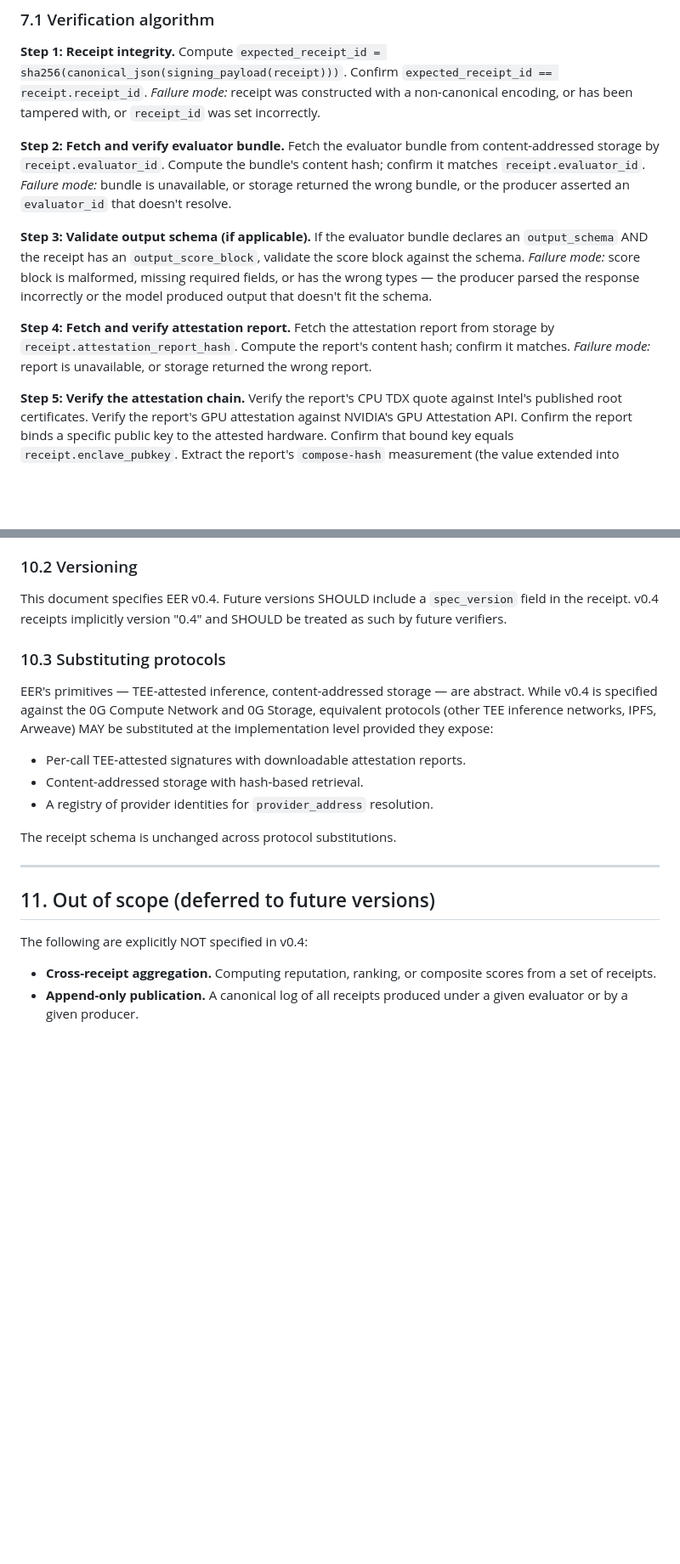
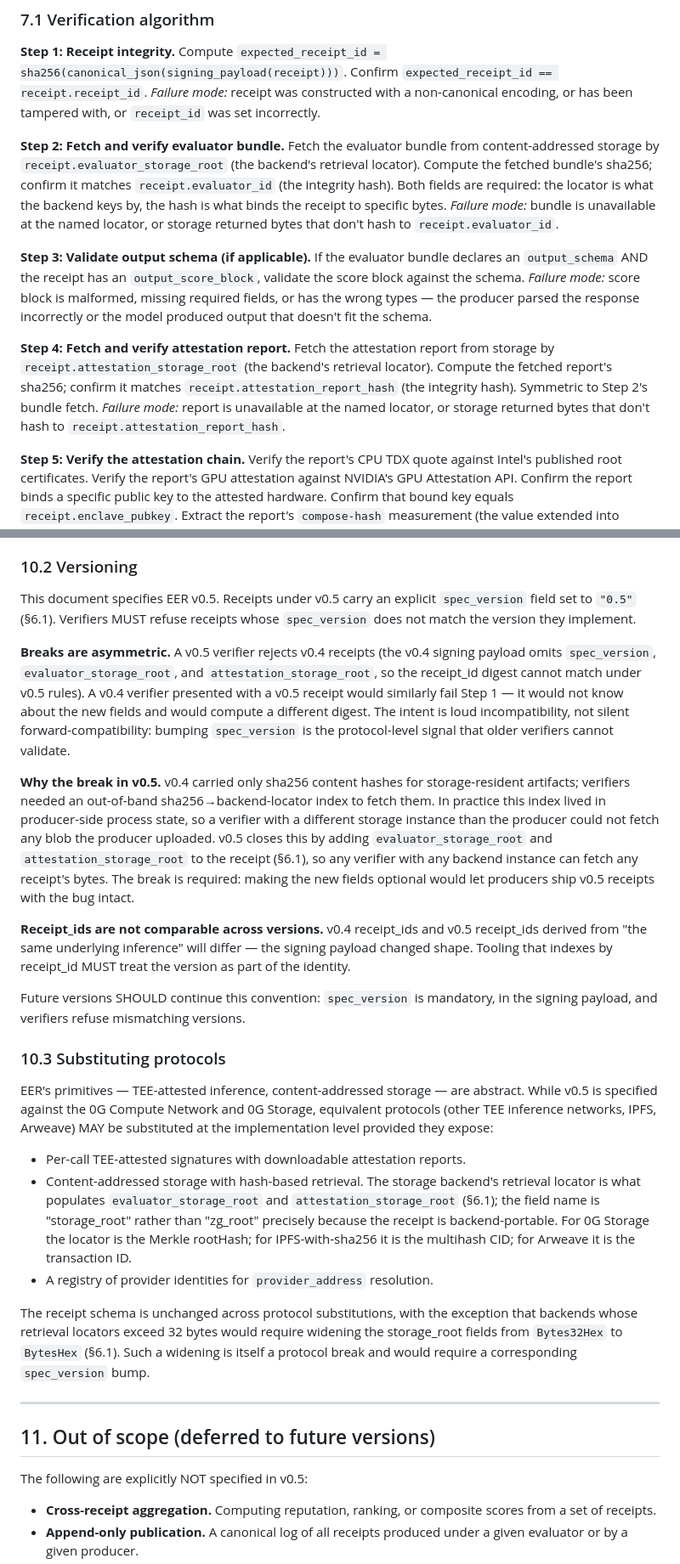
Before and after one commit to cirsteve/eerful, a Markdown page: docs/spec.md, 2 parts joined by grey strips. Shown at 85% size. Drawn GitHub-style; blank space fills up the shorter version.

```diff
--- a/docs/spec.md
+++ b/docs/spec.md
@@ -281,16 +299,16 @@ Compute `expected_receipt_id = sha256(canonical_json(signing_payload(receipt)))`
 *Failure mode:* receipt was constructed with a non-canonical encoding, or has been tampered with, or `receipt_id` was set incorrectly.
 
 **Step 2: Fetch and verify evaluator bundle.**
-Fetch the evaluator bundle from content-addressed storage by `receipt.evaluator_id`. Compute the bundle's content hash; confirm it matches `receipt.evaluator_id`.
-*Failure mode:* bundle is unavailable, or storage returned the wrong bundle, or the producer asserted an `evaluator_id` that doesn't resolve.
+Fetch the evaluator bundle from content-addressed storage by `receipt.evaluator_storage_root` (the backend's retrieval locator). Compute the fetched bundle's sha256; confirm it matches `receipt.evaluator_id` (the integrity hash). Both fields are required: the locator is what the backend keys by, the hash is what binds the receipt to specific bytes.
+*Failure mode:* bundle is unavailable at the named locator, or storage returned bytes that don't hash to `receipt.evaluator_id`.
 
 **Step 3: Validate output schema (if applicable).**
 If the evaluator bundle declares an `output_schema` AND the receipt has an `output_score_block`, validate the score block against the schema.
 *Failure mode:* score block is malformed, missing required fields, or has the wrong types — the producer parsed the response incorrectly or the model produced output that doesn't fit the schema.
 
 **Step 4: Fetch and verify attestation report.**
-Fetch the attestation report from storage by `receipt.attestation_report_hash`. Compute the report's content hash; confirm it matches.
-*Failure mode:* report is unavailable, or storage returned the wrong report.
+Fetch the attestation report from storage by `receipt.attestation_storage_root` (the backend's retrieval locator). Compute the fetched report's sha256; confirm it matches `receipt.attestation_report_hash` (the integrity hash). Symmetric to Step 2's bundle fetch.
+*Failure mode:* report is unavailable at the named locator, or storage returned bytes that don't hash to `receipt.attestation_report_hash`.
 
 **Step 5: Verify the attestation chain.**
 Verify the report's CPU TDX quote against Intel's published root certificates. Verify the report's GPU attestation against NVIDIA's GPU Attestation API. Confirm the report binds a specific public key to the attested hardware. Confirm that bound key equals `receipt.enclave_pubkey`. Extract the report's `compose-hash` measurement (the value extended into RTMR3 by the dstack event log, equal to `sha256(app_compose)`); if the evaluator bundle declares `accepted_compose_hashes`, the report's compose-hash MUST be in that list.
@@ -447,23 +465,31 @@ Implementations MAY add fields to `EnhancedReceipt` for protocol-specific extens
 
 ### 10.2 Versioning
 
-This document specifies EER v0.4. Future versions SHOULD include a `spec_version` field in the receipt. v0.4 receipts implicitly version "0.4" and SHOULD be treated as such by future verifiers.
+This document specifies EER v0.5. Receipts under v0.5 carry an explicit `spec_version` field set to `"0.5"` (§6.1). Verifiers MUST refuse receipts whose `spec_version` does not match the version they implement.
+
+**Breaks are asymmetric.** A v0.5 verifier rejects v0.4 receipts (the v0.4 signing payload omits `spec_version`, `evaluator_storage_root`, and `attestation_storage_root`, so the receipt_id digest cannot match under v0.5 rules). A v0.4 verifier presented with a v0.5 receipt would similarly fail Step 1 — it would not know about the new fields and would compute a different digest. The intent is loud incompatibility, not silent forward-compatibility: bumping `spec_version` is the protocol-level signal that older verifiers cannot validate.
+
+**Why the break in v0.5.** v0.4 carried only sha256 content hashes for storage-resident artifacts; verifiers needed an out-of-band sha256→backend-locator index to fetch them. In practice this index lived in producer-side process state, so a verifier with a different storage instance than the producer could not fetch any blob the producer uploaded. v0.5 closes this by adding `evaluator_storage_root` and `attestation_storage_root` to the receipt (§6.1), so any verifier with any backend instance can fetch any receipt's bytes. The break is required: making the new fields optional would let producers ship v0.5 receipts with the bug intact.
+
+**Receipt_ids are not comparable across versions.** v0.4 receipt_ids and v0.5 receipt_ids derived from "the same underlying inference" will differ — the signing payload changed shape. Tooling that indexes by receipt_id MUST treat the version as part of the identity.
+
+Future versions SHOULD continue this convention: `spec_version` is mandatory, in the signing payload, and verifiers refuse mismatching versions.
 
 ### 10.3 Substituting protocols
 
-EER's primitives — TEE-attested inference, content-addressed storage — are abstract. While v0.4 is specified against the 0G Compute Network and 0G Storage, equivalent protocols (other TEE inference networks, IPFS, Arweave) MAY be substituted at the implementation level provided they expose:
+EER's primitives — TEE-attested inference, content-addressed storage — are abstract. While v0.5 is specified against the 0G Compute Network and 0G Storage, equivalent protocols (other TEE inference networks, IPFS, Arweave) MAY be substituted at the implementation level provided they expose:
 
 - Per-call TEE-attested signatures with downloadable attestation reports.
-- Content-addressed storage with hash-based retrieval.
+- Content-addressed storage with hash-based retrieval. The storage backend's retrieval locator is what populates `evaluator_storage_root` and `attestation_storage_root` (§6.1); the field name is "storage_root" rather than "zg_root" precisely because the receipt is backend-portable. For 0G Storage the locator is the Merkle rootHash; for IPFS-with-sha256 it is the multihash CID; for Arweave it is the transaction ID.
 - A registry of provider identities for `provider_address` resolution.
 
-The receipt schema is unchanged across protocol substitutions.
+The receipt schema is unchanged across protocol substitutions, with the exception that backends whose retrieval locators exceed 32 bytes would require widening the storage_root fields from `Bytes32Hex` to `BytesHex` (§6.1). Such a widening is itself a protocol break and would require a corresponding `spec_version` bump.
 
 ---
 
 ## 11. Out of scope (deferred to future versions)
 
-The following are explicitly NOT specified in v0.4:
+The following are explicitly NOT specified in v0.5:
 
 - **Cross-receipt aggregation.** Computing reputation, ranking, or composite scores from a set of receipts.
 - **Append-only publication.** A canonical log of all receipts produced under a given evaluator or by a given producer.
```
Also changed, not shown: other parts of docs/spec.md (+37 -19 lines), services/zg-bridge/README.md (+23 -23 lines).
